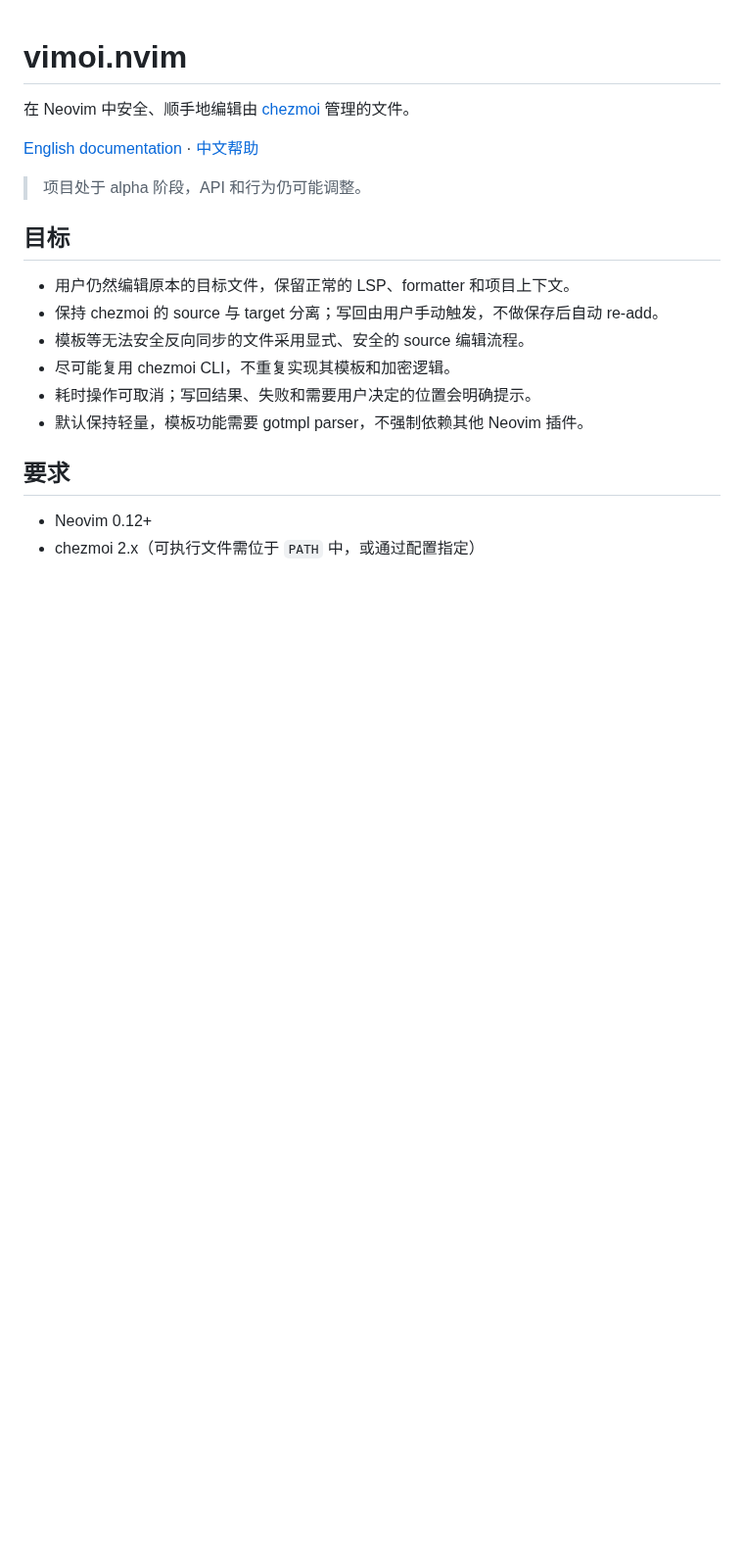
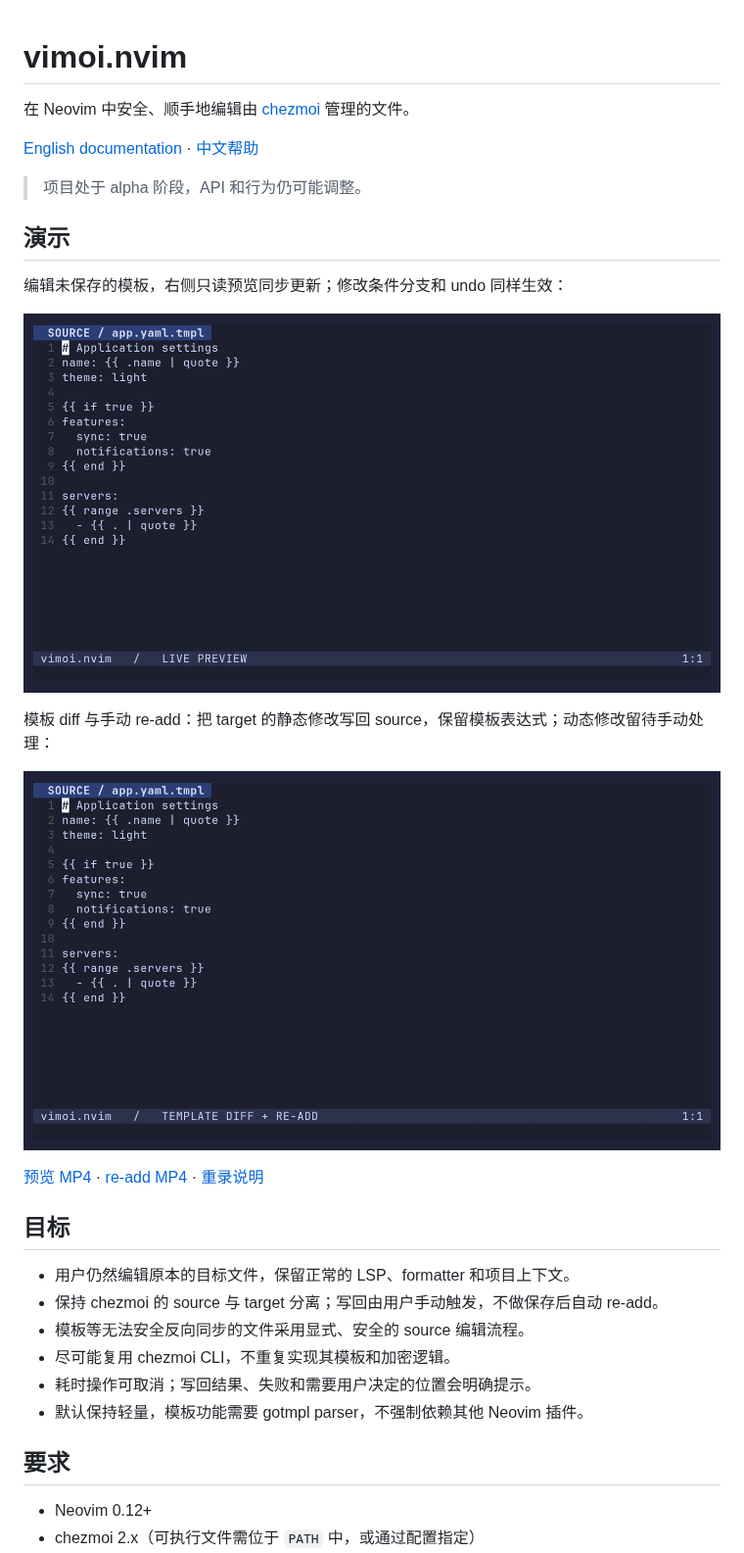
Before and after one commit to dirichy/vimoi.nvim, a Markdown page: README.md, the part around the change. Shown at 98% size. GitHub-like rendering; pictures changed too: docs/demos/preview.gif (added), docs/demos/readd.gif (added); blank space fills up the shorter version.

Commit message:
Add reproducible Neovim preview and template re-add demos

```diff
--- a/README.md
+++ b/README.md
@@ -5,6 +5,18 @@
 [English documentation](doc/vimoi.txt) · [中文帮助](doc/vimoi.cnx)
 
 > 项目处于 alpha 阶段，API 和行为仍可能调整。
+
+## 演示
+
+编辑未保存的模板，右侧只读预览同步更新；修改条件分支和 undo 同样生效：
+
+![实时模板预览：静态文本编辑、条件分支切换和撤销](docs/demos/preview.gif)
+
+模板 diff 与手动 re-add：把 target 的静态修改写回 source，保留模板表达式；动态修改留待手动处理：
+
+![模板 diff 与 re-add：静态修改写回，动态表达式保留](docs/demos/readd.gif)
+
+[预览 MP4](docs/demos/preview.mp4) · [re-add MP4](docs/demos/readd.mp4) · [重录说明](docs/demos/README.md)
 
 ## 目标
 
```
Also changed, not shown: docs/demos/README.md (added, +24 -0 lines), 6 other files.
